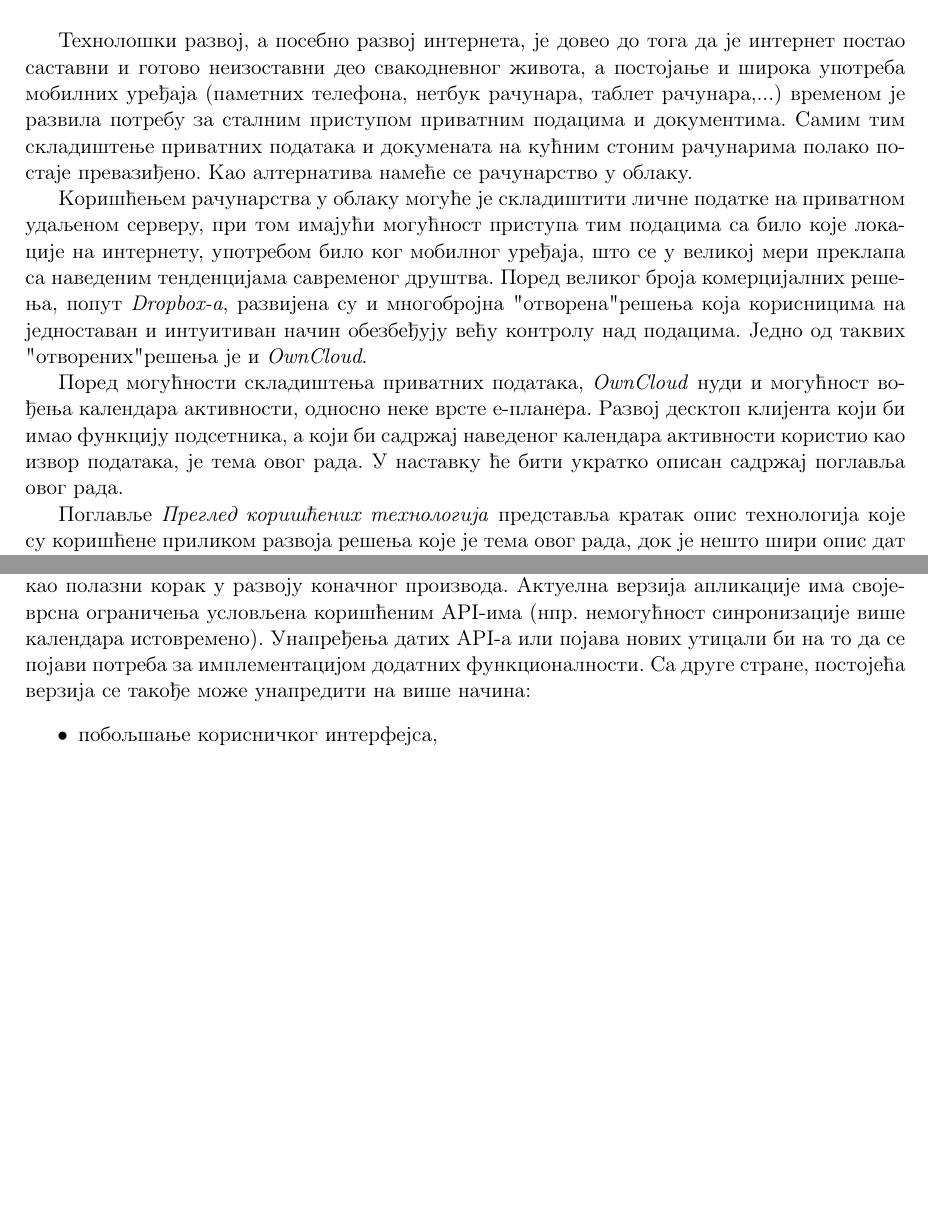
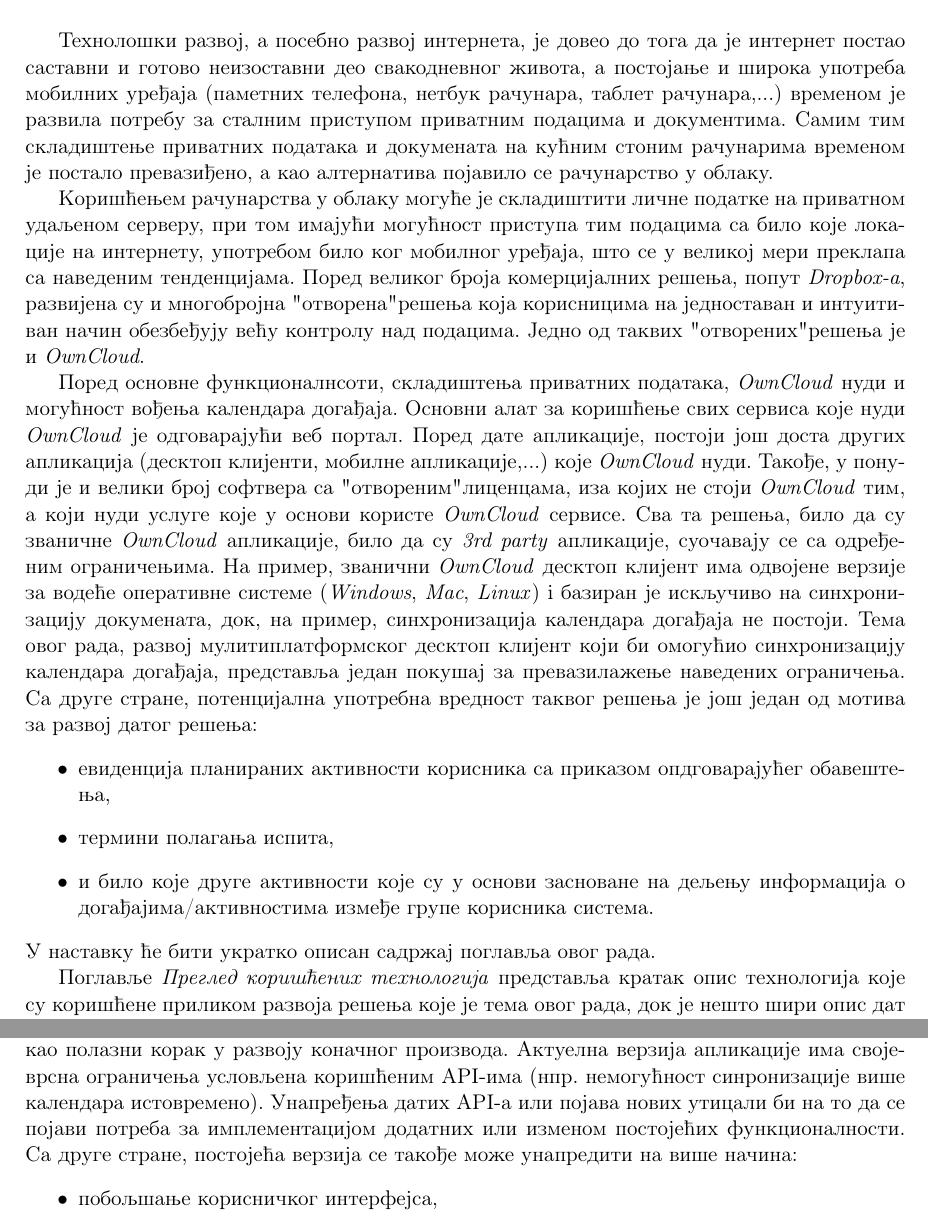
Before and after one commit to vladimirvaragic/own-cloud-calendar, a LaTeX thesis (Diplomski rad - Latex/diplomski-rad.tex, which reads Diplomski rad - Latex/poglavlja/ch_own_cloud_calendar_sync.tex, Diplomski rad - Latex/poglavlja/ch_uvod.tex): two parts of pages 4 and 17 of 18 before the commit and two parts of pages 4 and 18 of 19 after it, joined at a grey line, cut so that both start at the same text, the shorter picture padded with empty space. Compiled offline with pdfLaTeX.

Commit message:
Ažuriranje poglavlja Uvod

```diff
--- a/Diplomski rad - Latex/poglavlja/ch_own_cloud_calendar_sync.tex
+++ b/Diplomski rad - Latex/poglavlja/ch_own_cloud_calendar_sync.tex
@@ -156,7 +156,7 @@
 
 \section{Идеје за даљи развој}
 
-Иако је функционално исправна, постојећу верзију апликације треба посматрати само као полазни корак у развоју коначног производа. Актуелна верзија апликације има својеврсна ограничења условљена коришћеним API-има (нпр. немогућност синронизације више календара истовремено). Унапређења датих API-a или појава нових утицали би на то да се појави потреба за имплементацијом додатних функционалности. Са друге стране, постојећа верзија се такође може унапредити на више начина:
+Иако је функционално исправна, постојећу верзију апликације треба посматрати само као полазни корак у развоју коначног производа. Актуелна верзија апликације има својеврсна ограничења условљена коришћеним API-има (нпр. немогућност синронизације више календара истовремено). Унапређења датих API-a или појава нових утицали би на то да се појави потреба за имплементацијом додатних или изменом постојећих функционалности. Са друге стране, постојећа верзија се такође може унапредити на више начина:
 \begin{itemize}
 	\item{побољшање корисничког интерфејса},
 	\item{предефинисани прикази догађаја (за разлику од актуелног приказа свих догађаја)},
--- a/Diplomski rad - Latex/poglavlja/ch_uvod.tex
+++ b/Diplomski rad - Latex/poglavlja/ch_uvod.tex
@@ -1,10 +1,17 @@
 \chapter{Увод}
 
-Технолошки развој, а посебно развој интернета, је довео до тога да је интернет постао саставни и готово неизоставни део свакодневног живота, а постојање и широка употреба мобилних уређаја (паметних телефона, нетбук рачунара, таблет рачунара,...) временом је развила потребу за сталним приступом приватним подацима и документима. Самим тим складиштење приватних података и докумената на кућним стоним рачунарима полако постаје превазиђено. Као алтернатива намеће се рачунарство у облаку.
+Технолошки развој, а посебно развој интернета, је довео до тога да је интернет постао саставни и готово неизоставни део свакодневног живота, а постојање и широка употреба мобилних уређаја (паметних телефона, нетбук рачунара, таблет рачунара,...) временом је развила потребу за сталним приступом приватним подацима и документима. Самим тим складиштење приватних података и докумената на кућним стоним рачунарима временом је постало превазиђено, а као алтернатива појавило се рачунарство у облаку.
 
-Коришћењем рачунарства у облаку могуће је складиштити личне податке на приватном удаљеном серверу, при том имајући могућност приступа тим подацима са било које локације на интернету, употребом било ког мобилног уређаја, што се у великој мери преклапа са наведеним тенденцијама савременог друштва. Поред великог броја комерцијалних решења, попут \textit{Dropbox-а}, развијена су и многобројна "отворена" решења која корисницима на једноставан и интуитиван начин обезбеђују већу контролу над подацима. Једно од таквих "отворених" решења је и \textit{OwnCloud}.
+Коришћењем рачунарства у облаку могуће је складиштити личне податке на приватном удаљеном серверу, при том имајући могућност приступа тим подацима са било које локације на интернету, употребом било ког мобилног уређаја, што се у великој мери преклапа са наведеним тенденцијама. Поред великог броја комерцијалних решења, попут \textit{Dropbox-а}, развијена су и многобројна "отворена" решења која корисницима на једноставан и интуитиван начин обезбеђују већу контролу над подацима. Једно од таквих "отворених" решења је и \textit{OwnCloud}.
 
-Поред могућности складиштења приватних података, \textit{OwnCloud} нуди и могућност вођења календара активности, односно неке врсте е-планера. Развој десктоп клијента који би имао функцију подсетника, а који би садржај наведеног календара активности користио као извор података, је тема овог рада. У наставку ће бити укратко описан садржај поглавља овог рада.
+Поред основне функционалнсоти, складиштења приватних података, \textit{OwnCloud} нуди и могућност вођења календара догађаја. Основни алат за коришћење свих сервиса које нуди \textit{OwnCloud} је одговарајући веб портал. Поред дате апликације, постоји још доста других апликација (десктоп клијенти, мобилне апликације,...) које \textit{OwnCloud} нуди. Такође, у понуди је и велики број софтвера са "отвореним" лиценцама, иза којих не стоји \textit{OwnCloud} тим, а који нуди услуге које у основи користе \textit{OwnCloud} сервисе. Сва та решења, било да су званичне \textit{OwnCloud} апликације, било да су \textit{3rd party} апликације, суочавају се са одређеним ограничењима. На пример, званични \textit{OwnCloud} десктоп клијент има одвојене верзије за водеће оперативне системе (\textit{Windows}, \textit{Mаc}, \textit{Linux}) i базиран је искључиво на синхронизацију докумената, док, на пример, синхронизација календара догађаја не постоји.
+Тема овог рада, развој мулитиплатформског десктоп клијент који би омогућио синхронизацију календара догађаја, представља један покушај за превазилажење наведених ограничења. Са друге стране, потенцијална употребна вредност таквог решења је још један од мотива за развој датог решења:
+\begin{itemize}
+	\item{евиденција планираних активности корисника са приказом опдговарајућег обавештења},
+	\item{термини полагања испита},
+	\item{и било које друге активности које су у основи засноване на дељењу информација о догађајима/активностима измеђе групе корисника система}.
+\end{itemize}
+У наставку ће бити укратко описан садржај поглавља овог рада.
 
 Поглавље \textit{Преглед коришћених технологија} представља кратак опис технологија које су коришћене приликом развоја решења које је тема овог рада, док је нешто шири опис дат у поглављу \textit{Радно окружење}.
 
```
Also changed, not shown: Diplomski rad - Latex/poglavlja/ch_skracenice.tex (+1 -1 lines), Diplomski rad - Latex/diplomski-rad.pdf, Diplomski rad - Latex/slike/owncloud_ui_1.png, 1 other file.
